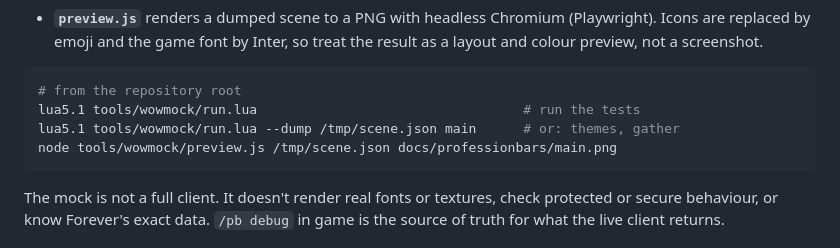
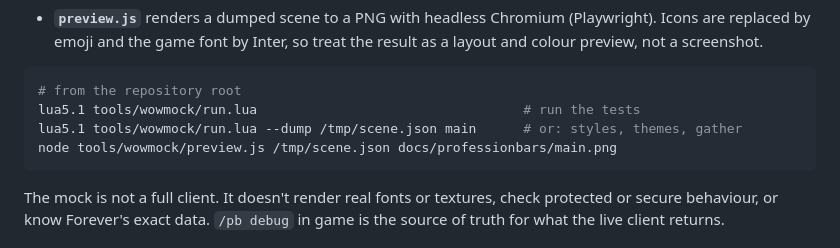
Before and after one commit to Lmapy/a, a Markdown page: tools/wowmock/README.md, the part around the change. GitHub-like rendering.

````diff
--- a/tools/wowmock/README.md
+++ b/tools/wowmock/README.md
@@ -30,7 +30,7 @@ previewed.
 ```sh
 # from the repository root
 lua5.1 tools/wowmock/run.lua                                  # run the tests
-lua5.1 tools/wowmock/run.lua --dump /tmp/scene.json main      # or: themes, gather
+lua5.1 tools/wowmock/run.lua --dump /tmp/scene.json main      # or: styles, themes, gather
 node tools/wowmock/preview.js /tmp/scene.json docs/professionbars/main.png
 ```
 
````
Also changed, not shown: addons/ProfessionBars/README.md (+16 -11 lines), docs/professionbars/gather.png, docs/professionbars/main.png, docs/professionbars/styles.png (added), docs/professionbars/themes.png, 5 other files.
